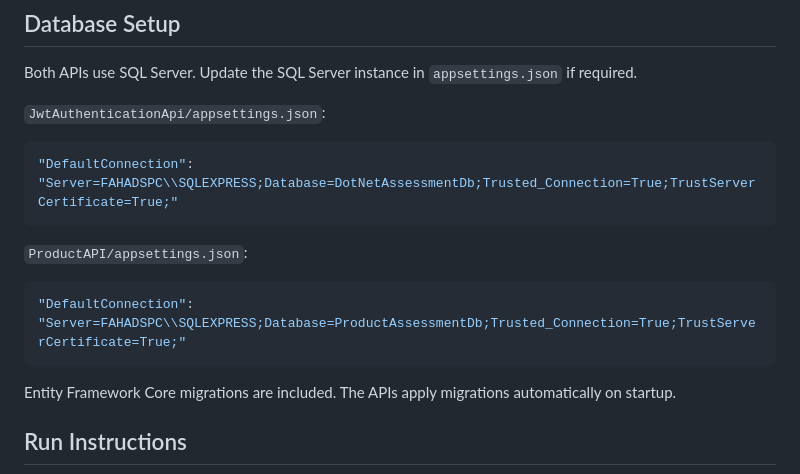
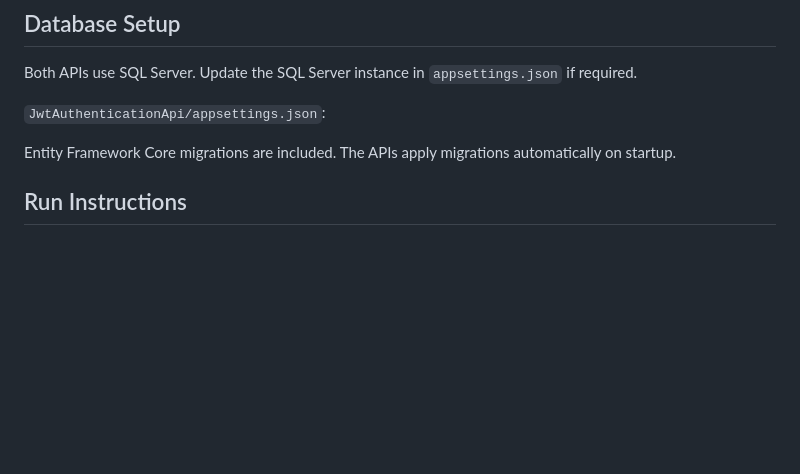
Before and after one commit to fahadshaikh27/dotnet-angular-technical-assessment, a Markdown page: README.md, the part around the change. Drawn GitHub-style; blank space fills up the shorter version.

Commit message:
Remove SQL Server connection string examples
Removed connection string examples for SQL Server from README.

````diff
--- a/README.md
+++ b/README.md
@@ -102,15 +102,6 @@ Both APIs use SQL Server. Update the SQL Server instance in `appsettings.json` i
 
 `JwtAuthenticationApi/appsettings.json`:
 
-```json
-"DefaultConnection": "Server=FAHADSPC\\SQLEXPRESS;Database=DotNetAssessmentDb;Trusted_Connection=True;TrustServerCertificate=True;"
-```
-
-`ProductAPI/appsettings.json`:
-
-```json
-"DefaultConnection": "Server=FAHADSPC\\SQLEXPRESS;Database=ProductAssessmentDb;Trusted_Connection=True;TrustServerCertificate=True;"
-```
 
 Entity Framework Core migrations are included. The APIs apply migrations automatically on startup.
 
````
